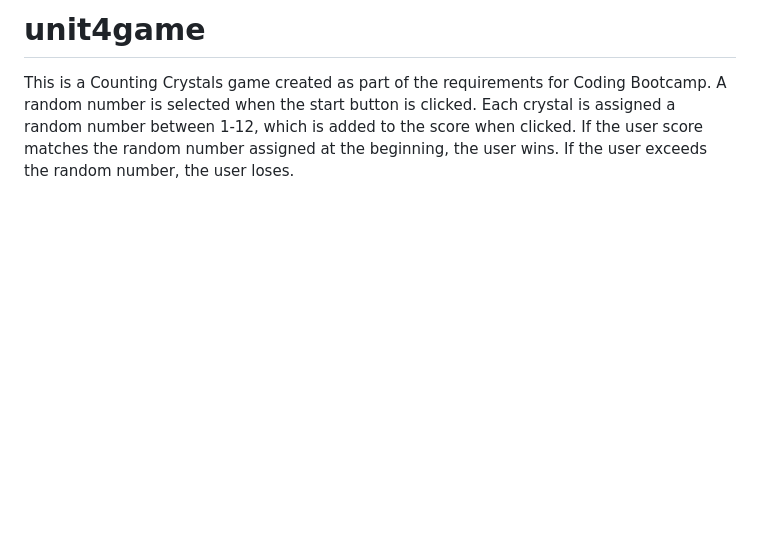
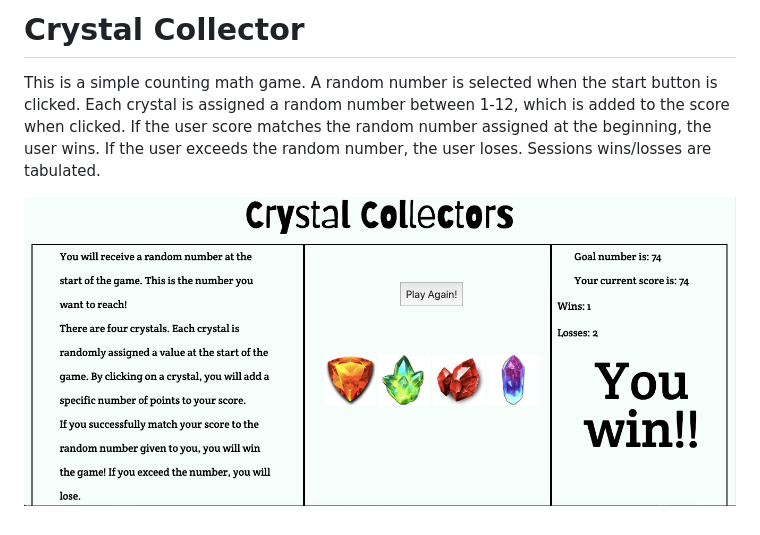
Before and after one commit to rhondakremer/crystal-collectors, a Markdown page: README.md, the part around the change. GitHub-like rendering; pictures changed too: assets/images/screenshot.png (added); blank space fills up the shorter version.

```diff
--- a/README.md
+++ b/README.md
@@ -1,3 +1,5 @@
-# unit4game
+# Crystal Collector
 
-This is a Counting Crystals game created as part of the requirements for Coding Bootcamp. A random number is selected when the start button is clicked. Each crystal is assigned a random number between 1-12, which is added to the score when clicked. If the user score matches the random number assigned at the beginning, the user wins. If the user exceeds the random number, the user loses.
+This is a simple counting math game. A random number is selected when the start button is clicked. Each crystal is assigned a random number between 1-12, which is added to the score when clicked. If the user score matches the random number assigned at the beginning, the user wins. If the user exceeds the random number, the user loses. Sessions wins/losses are tabulated.
+
+![app screenshot](/assets/images/screenshot.png)
```
